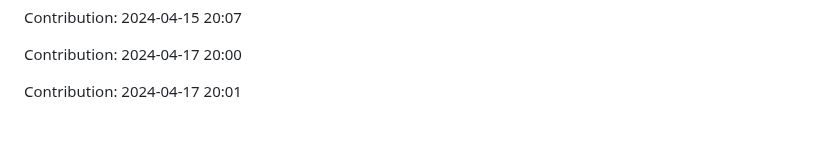
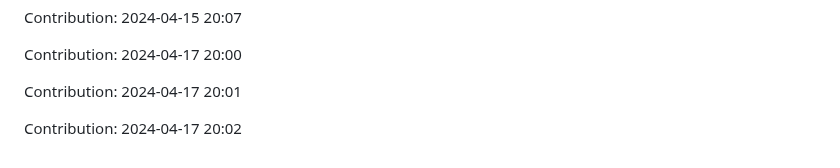
Before and after one commit to orion9ftf/ruby, a Markdown page: README.md, the part around the change. GitHub-like rendering; blank space fills up the shorter version.

Commit message:
"Contribution: 2024-04-17 20:02"

```diff
--- a/README.md
+++ b/README.md
@@ -1233,3 +1233,5 @@ Contribution: 2024-04-15 20:07
 Contribution: 2024-04-17 20:00
 
 Contribution: 2024-04-17 20:01
+
+Contribution: 2024-04-17 20:02
```
